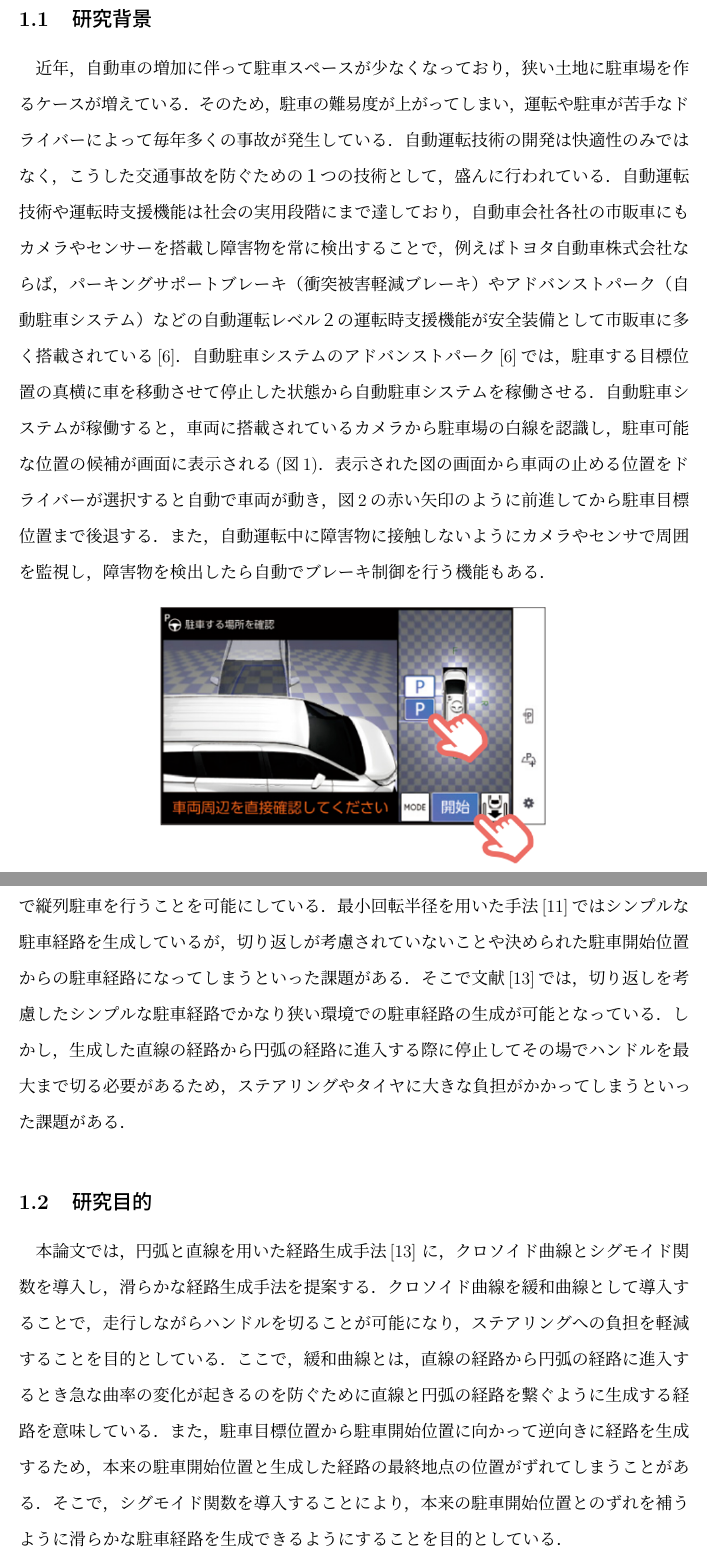
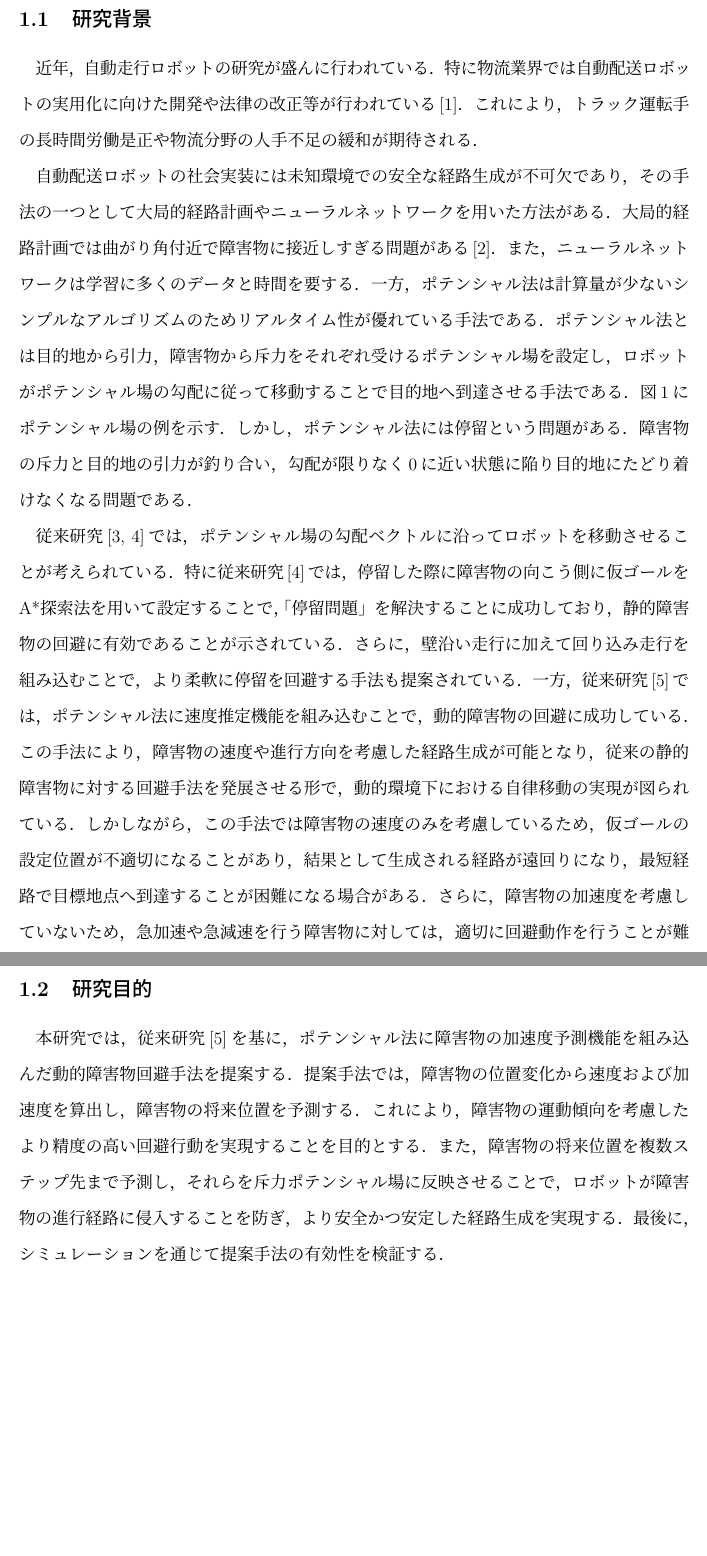
Before and after one commit to YudaiYaguchi/graduation-thesis, a LaTeX document (final.tex, which reads 1.tex): two parts of pages 4 and 6 of 13 before the commit and two parts of pages 4 and 5 of 12 after it, joined at a grey line, cut so that both start at the same text, the shorter picture padded with empty space. Compiled offline with pLaTeX and dvipdfmx.

Commit message:
feat: 序論

```diff
--- a/1.tex
+++ b/1.tex
@@ -1,11 +1,30 @@
 \newpage
-\section{はじめに}
+\section{序論}
 \subsection{研究背景}
-近年，自動車の増加に伴って駐車スペースが少なくなっており，狭い土地に駐車場を作るケースが増えている．そのため，駐車の難易度が上がってしまい，運転や駐車が苦手なドライバーによって毎年多くの事故が発生している．自動運転技術の開発は快適性のみではなく，こうした交通事故を防ぐための１つの技術として，盛んに行われている．自動運転技術や運転時支援機能は社会の実用段階にまで達しており，自動車会社各社の市販車にもカメラやセンサーを搭載し障害物を常に検出することで，例えばトヨタ自動車株式会社ならば，パーキングサポートブレーキ（衝突被害軽減ブレーキ）やアドバンストパーク（自動駐車システム）などの自動運転レベル２の運転時支援機能が安全装備として市販車に多く搭載されている\cite{toyota}．
-自動駐車システムのアドバンストパーク\cite{toyota}では，駐車する目標位置の真横に車を移動させて停止した状態から自動駐車システムを稼働させる．自動駐車システムが稼働すると，車両に搭載されているカメラから駐車場の白線を認識し，駐車可能な位置の候補が画面に表示される(図\ref{fig:AP})．表示された図の画面から車両の止める位置をドライバーが選択すると自動で車両が動き，図\ref{fig:AP2}の赤い矢印のように前進してから駐車目標位置まで後退する．また，自動運転中に障害物に接触しないようにカメラやセンサで周囲を監視し，障害物を検出したら自動でブレーキ制御を行う機能もある．
+
+近年，自動走行ロボットの研究が盛んに行われている．
+特に物流業界では自動配送ロボットの実用化に向けた開発や法律の改正等が行われている\cite{meti_robot}．これにより，
+トラック運転手の長時間労働是正や物流分野の人手不足の緩和が期待される．
+
+自動配送ロボットの社会実装には未知環境での安全な経路生成が不可欠であり，
+その手法の一つとして大局的経路計画やニューラルネットワークを用いた方法がある．
+大局的経路計画では曲がり角付近で障害物に接近しすぎる問題がある\cite{idou}．
+また，ニューラルネットワークは学習に多くのデータと時間を要する．
+一方，ポテンシャル法は計算量が少ないシンプルなアルゴリズムのためリアルタイム性が優れている手法である．
+ポテンシャル法とは目的地から引力，障害物から斥力をそれぞれ受けるポテンシャル場を設定し，
+ロボットがポテンシャル場の勾配に従って移動することで目的地へ到達させる手法である．図\ref{fig:potential}にポテンシャル場の例を示す．
+しかし，ポテンシャル法には停留という問題がある．
+障害物の斥力と目的地の引力が釣り合い，勾配が限りなく0に近い状態に陥り目的地にたどり着けなくなる問題である．
+
+従来研究\cite{hriaoka,koike}では，ポテンシャル場の勾配ベクトルに沿ってロボットを移動させることが考えられている．
+特に従来研究\cite{koike}では，停留した際に障害物の向こう側に仮ゴールをA*探索法を用いて設定することで，「停留問題」を解決することに成功しており，静的障害物の回避に有効であることが示されている．
+さらに，壁沿い走行に加えて回り込み走行を組み込むことで，より柔軟に停留を回避する手法も提案されている．
+一方，従来研究\cite{enokida}では，ポテンシャル法に速度推定機能を組み込むことで，動的障害物の回避に成功している．
+この手法により，障害物の速度や進行方向を考慮した経路生成が可能となり，従来の静的障害物に対する回避手法を発展させる形で，動的環境下における自律移動の実現が図られている．
+しかしながら，この手法では障害物の速度のみを考慮しているため，仮ゴールの設定位置が不適切になることがあり，
+結果として生成される経路が遠回りになり，最短経路で目標地点へ到達することが困難になる場合がある．
+さらに，障害物の加速度を考慮していないため，急加速や急減速を行う障害物に対しては，適切に回避動作を行うことが難しい．
+
+\vspace{10pt} % 図の前にスペースを入れる\begin{figure}[htbp]
 \begin{figure}[htbp]
-
   \centering
-  \includegraphics[width=.6\linewidth]{figure/car_parking2.png}
-  \caption{アドバンストパーク\cite{toyota}の画面}
-  \label{fig:AP}
@@ -23,4 +38,7 @@
-現在実装されている自動駐車技術よりもより狭い環境やより最適な経路で自動駐車行うための研究はこれまでにも行われている．例えば，RRT(rapid-exploring random tree)を用いる手法\cite{RRT1}\cite{RRT2} ，クロソイド曲線を用いる手法\cite{clothoid}\cite{clothoid2}や最小回転半径を用いる手法\cite{minR}\cite{minR2}などが挙げられる．RRTを用いる手法とは目標地点に近づくまで空間全体の探索を行うことで経路生成を行う手法で，複雑な環境でも経路生成が可能である．RRTを用いた手法\cite{RRT1}\cite{RRT2}では，目標地点から逆向きに経路探索を行うことでより少ないステップ数の探索で経路生成を行っている．しかし，経路が複雑になることや狭い環境では経路探索時間が長くなってしまう問題がある．クロソイド曲線を用いる手法\cite{clothoid}は，曲率が連続的に変化する滑らかな経路を生成することができる．また，近似クロソイド曲線を用いることで計算量を抑えた経路生成を行っている．また，クロソイド曲線を用いた別の手法\cite{clothoid2}では，狭い環境で縦列駐車を行うことを可能にしている．最小回転半径を用いた手法\cite{minR}ではシンプルな駐車経路を生成しているが，切り返しが考慮されていないことや決められた駐車開始位置からの駐車経路になってしまうといった課題がある．そこで文献\cite{ogata}では，切り返しを考慮したシンプルな駐車経路でかなり狭い環境での駐車経路の生成が可能となっている．しかし，生成した直線の経路から円弧の経路に進入する際に停止してその場でハンドルを最大まで切る必要があるため，ステアリングやタイヤに大きな負担がかかってしまうといった課題がある．
-
 \subsection{研究目的}
-本論文では，円弧と直線を用いた経路生成手法\cite{ogata} に，クロソイド曲線とシグモイド関数を導入し，滑らかな経路生成手法を提案する．クロソイド曲線を緩和曲線として導入することで，走行しながらハンドルを切ることが可能になり，ステアリングへの負担を軽減することを目的としている．ここで，緩和曲線とは，直線の経路から円弧の経路に進入するとき急な曲率の変化が起きるのを防ぐために直線と円弧の経路を繋ぐように生成する経路を意味している．また，駐車目標位置から駐車開始位置に向かって逆向きに経路を生成するため，本来の駐車開始位置と生成した経路の最終地点の位置がずれてしまうことがある．そこで，シグモイド関数を導入することにより，本来の駐車開始位置とのずれを補うように滑らかな駐車経路を生成できるようにすることを目的としている．
+本研究では，従来研究\cite{enokida}を基に，ポテンシャル法に障害物の加速度予測機能を組み込んだ動的障害物回避手法を提案する．
+提案手法では，障害物の位置変化から速度および加速度を算出し，障害物の将来位置を予測する．
+これにより，障害物の運動傾向を考慮したより精度の高い回避行動を実現することを目的とする．
+また，障害物の将来位置を複数ステップ先まで予測し，それらを斥力ポテンシャル場に反映させることで，
+ロボットが障害物の進行経路に侵入することを防ぎ，より安全かつ安定した経路生成を実現する．
+最後に，シミュレーションを通じて提案手法の有効性を検証する．
```
Also changed, not shown: 1.tex (14 more changed lines).
